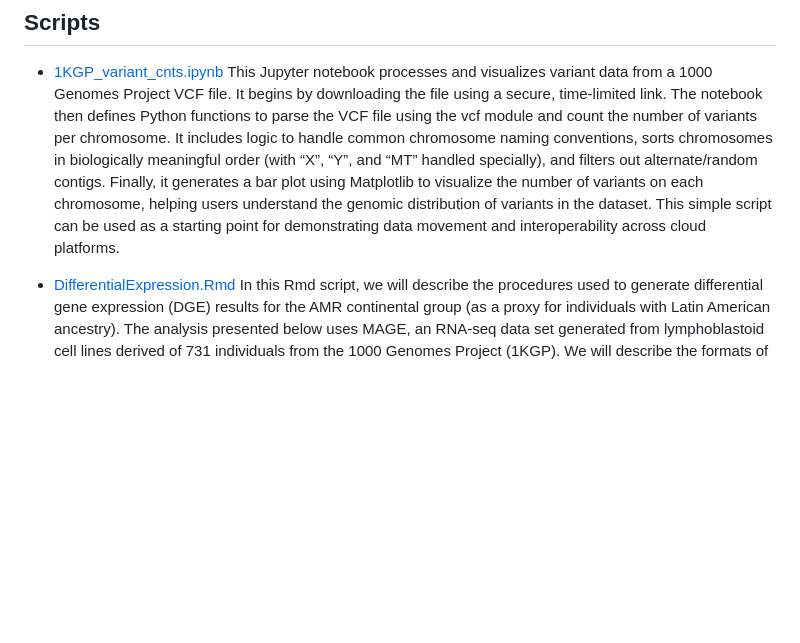
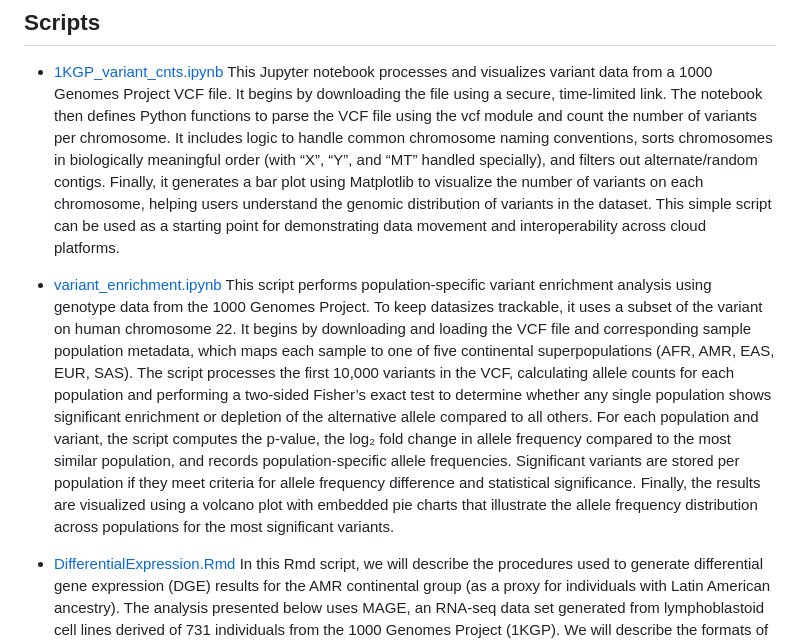
Before and after one commit to schatzlab/ncpi_crc, a Markdown page: README.md, the part around the change. GitHub-like rendering; blank space fills up the shorter version.

Commit message:
add description

```diff
--- a/README.md
+++ b/README.md
@@ -18,6 +18,8 @@ disparities by analyzing genetic variants and gene expression profiles in Hispan
 
 - [1KGP\_variant\_cnts.ipynb](scripts/1KGP_variant_cnts.ipynb) This Jupyter notebook processes and visualizes variant data from a 1000 Genomes Project VCF file. It begins by downloading the file using a secure, time-limited link. The notebook then defines Python functions to parse the VCF file using the vcf module and count the number of variants per chromosome. It includes logic to handle common chromosome naming conventions, sorts chromosomes in biologically meaningful order (with “X”, “Y”, and “MT” handled specially), and filters out alternate/random contigs. Finally, it generates a bar plot using Matplotlib to visualize the number of variants on each chromosome, helping users understand the genomic distribution of variants in the dataset. This simple script can be used as a starting point for demonstrating data movement and interoperability across cloud platforms.
 
+- [variant_enrichment.ipynb](variant_enrichment.ipynb) This script performs population-specific variant enrichment analysis using genotype data from the 1000 Genomes Project. To keep datasizes trackable, it uses a subset of the variant on human chromosome 22. It begins by downloading and loading the VCF file and corresponding sample population metadata, which maps each sample to one of five continental superpopulations (AFR, AMR, EAS, EUR, SAS). The script processes the first 10,000 variants in the VCF, calculating allele counts for each population and performing a two-sided Fisher’s exact test to determine whether any single population shows significant enrichment or depletion of the alternative allele compared to all others. For each population and variant, the script computes the p-value, the log₂ fold change in allele frequency compared to the most similar population, and records population-specific allele frequencies. Significant variants are stored per population if they meet criteria for allele frequency difference and statistical significance. Finally, the results are visualized using a volcano plot with embedded pie charts that illustrate the allele frequency distribution across populations for the most significant variants.
+
 - [DifferentialExpression.Rmd](DifferentialExpression.html) In this Rmd script, we will describe the procedures used to generate differential gene expression (DGE) results for the AMR continental group (as a proxy for individuals with Latin American ancestry). The analysis presented below uses MAGE, an RNA-seq data set generated from lymphoblastoid cell lines derived of 731 individuals from the 1000 Genomes Project (1KGP). We will describe the formats of input from the MAGE data set below as they become relevant. Additionally, the DESeq2 pipeline described below broadly aligns with that described by the DESeq2 vignette (with some modifications to account for the complex design formula and factor contrasts to extract differential expression of the AMR continental group).
 
 - [ncpi_allele_freqs.ipynb](scripts/ncpi_allele_freqs.ipynb) This script analyzes fine-mapped expression and splicing quantitative trait loci (eQTLs and sQTLs) from the MAGE dataset to explore allele frequency differences across global populations using 1000 Genomes Project data. It begins by downloading fine-mapped QTL tables, sample metadata, and population-specific VCF files. It then computes alternative allele frequencies (AFs) for each variant across unrelated individuals in 26 populations, grouped into superpopulations (AFR, EUR, SAS, EAS, AMR). By merging AF data with fine-mapping results and filtering for high-confidence QTLs (PIP > 0.95), it constructs allele frequency matrices and visualizes them as heatmaps sorted by divergence from AMR populations. Finally, it identifies and exports the top 25 eQTLs and sQTLs with the greatest AMR-enrichment, helping highlight potentially ancestry-informative regulatory variants.
```
